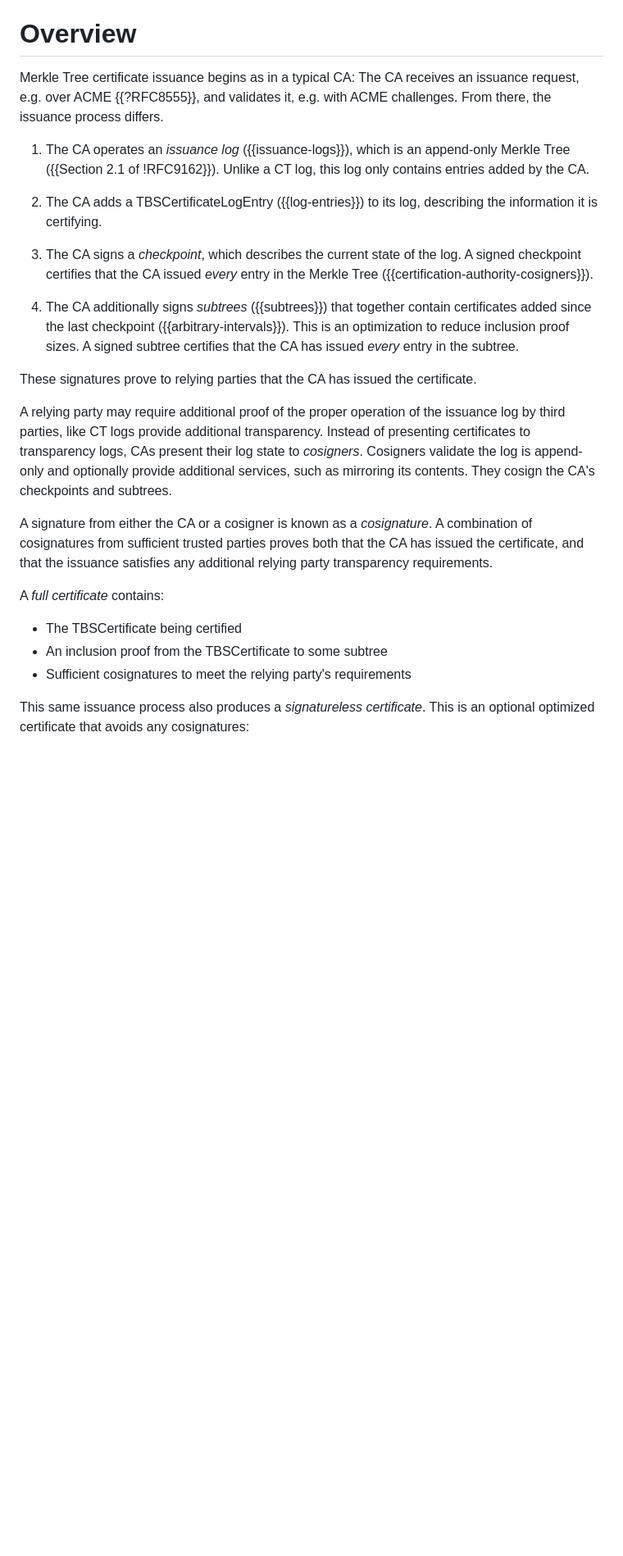
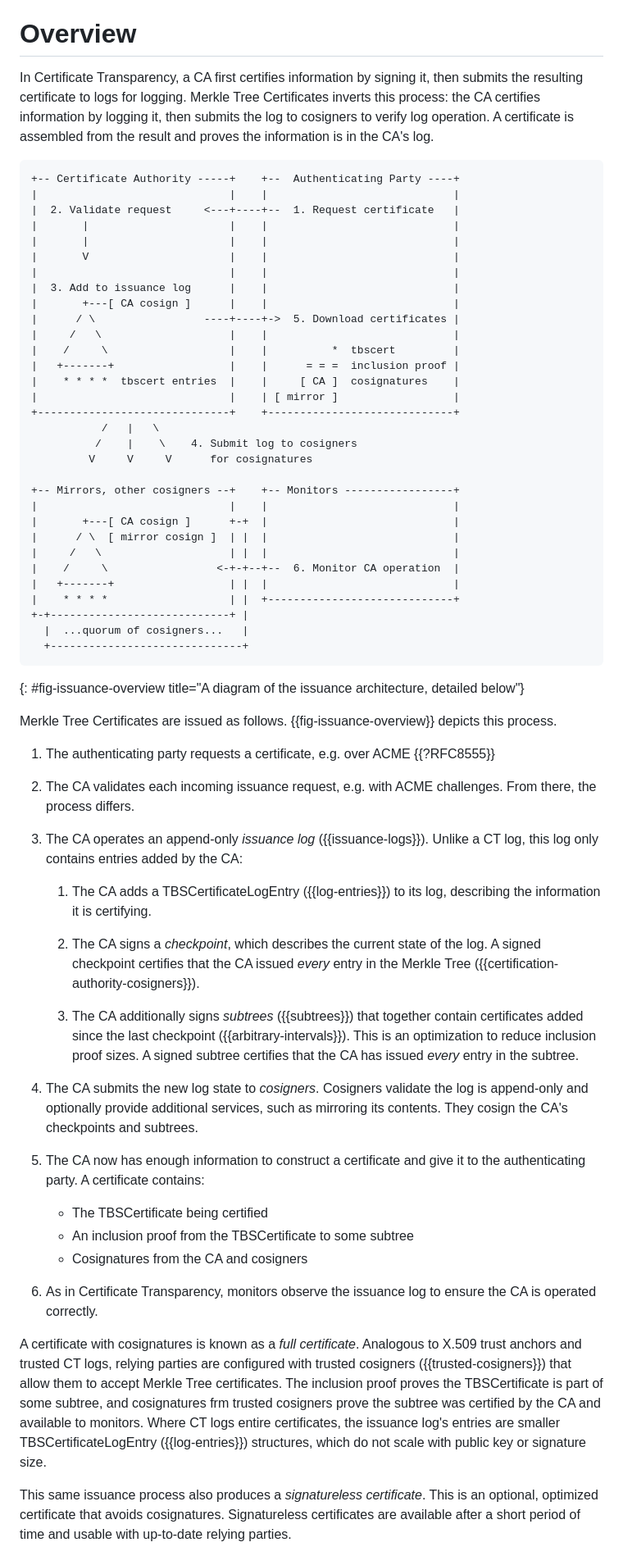
Before and after one commit to davidben/merkle-tree-certs, a Markdown page: draft-davidben-tls-merkle-tree-certs.md, the part around one of its changes. Shown at 82% size. Drawn GitHub-style; blank space fills up the shorter version.

Commit message:
Add some diagrams to the Overview section
Maybe this will be more understandable?

```diff
--- a/draft-davidben-tls-merkle-tree-certs.md
+++ b/draft-davidben-tls-merkle-tree-certs.md
@@ -278,26 +278,68 @@ Signatureless certificate:
 
 # Overview
 
-Merkle Tree certificate issuance begins as in a typical CA: The CA receives an issuance request, e.g. over ACME {{?RFC8555}}, and validates it, e.g. with ACME challenges. From there, the issuance process differs.
-
-1. The CA operates an *issuance log* ({{issuance-logs}}), which is an append-only Merkle Tree ({{Section 2.1 of !RFC9162}}). Unlike a CT log, this log only contains entries added by the CA.
-
-2. The CA adds a TBSCertificateLogEntry ({{log-entries}}) to its log, describing the information it is certifying.
-
-3. The CA signs a *checkpoint*, which describes the current state of the log. A signed checkpoint certifies that the CA issued *every* entry in the Merkle Tree ({{certification-authority-cosigners}}).
-
-4. The CA additionally signs *subtrees* ({{subtrees}}) that together contain certificates added since the last checkpoint ({{arbitrary-intervals}}). This is an optimization to reduce inclusion proof sizes. A signed subtree certifies that the CA has issued *every* entry in the subtree.
-
-These signatures prove to relying parties that the CA has issued the certificate.
-
-A relying party may require additional proof of the proper operation of the issuance log by third parties, like CT logs provide additional transparency. Instead of presenting certificates to transparency logs, CAs present their log state to *cosigners*. Cosigners validate the log is append-only and optionally provide additional services, such as mirroring its contents. They cosign the CA's checkpoints and subtrees.
-
-A signature from either the CA or a cosigner is known as a *cosignature*. A combination of cosignatures from sufficient trusted parties proves both that the CA has issued the certificate, and that the issuance satisfies any additional relying party transparency requirements.
-
-A *full certificate* contains:
-
-* The TBSCertificate being certified
-* An inclusion proof from the TBSCertificate to some subtree
-* Sufficient cosignatures to meet the relying party's requirements
-
-This same issuance process also produces a *signatureless certificate*. This is an optional optimized certificate that avoids any cosignatures:
+In Certificate Transparency, a CA first certifies information by signing it, then submits the resulting certificate to logs for logging. Merkle Tree Certificates inverts this process: the CA certifies information by logging it, then submits the log to cosigners to verify log operation. A certificate is assembled from the result and proves the information is in the CA's log.
+
+~~~aasvg
++-- Certificate Authority -----+    +--  Authenticating Party ----+
+|                              |    |                             |
+|  2. Validate request     <---+----+--  1. Request certificate   |
+|       |                      |    |                             |
+|       |                      |    |                             |
+|       V                      |    |                             |
+|                              |    |                             |
+|  3. Add to issuance log      |    |                             |
+|       +---[ CA cosign ]      |    |                             |
+|      / \                 ----+----+->  5. Download certificates |
+|     /   \                    |    |                             |
+|    /     \                   |    |          *  tbscert         |
+|   +-------+                  |    |      = = =  inclusion proof |
+|    * * * *  tbscert entries  |    |     [ CA ]  cosignatures    |
+|                              |    | [ mirror ]                  |
++------------------------------+    +-----------------------------+
+           /   |   \
+          /    |    \    4. Submit log to cosigners
+         V     V     V      for cosignatures
+
++-- Mirrors, other cosigners --+    +-- Monitors -----------------+
+|                              |    |                             |
+|       +---[ CA cosign ]      +-+  |                             |
+|      / \  [ mirror cosign ]  | |  |                             |
+|     /   \                    | |  |                             |
+|    /     \                 <-+-+--+--  6. Monitor CA operation  |
+|   +-------+                  | |  |                             |
+|    * * * *                   | |  +-----------------------------+
++-+----------------------------+ |
+  |  ...quorum of cosigners...   |
+  +------------------------------+
+~~~
+{: #fig-issuance-overview title="A diagram of the issuance architecture, detailed below"}
+
+Merkle Tree Certificates are issued as follows. {{fig-issuance-overview}} depicts this process.
+
+1. The authenticating party requests a certificate, e.g. over ACME {{?RFC8555}}
+
+2. The CA validates each incoming issuance request, e.g. with ACME challenges. From there, the process differs.
+
+3. The CA operates an append-only *issuance log* ({{issuance-logs}}). Unlike a CT log, this log only contains entries added by the CA:
+
+   1. The CA adds a TBSCertificateLogEntry ({{log-entries}}) to its log, describing the information it is certifying.
+
+   2. The CA signs a *checkpoint*, which describes the current state of the log. A signed checkpoint certifies that the CA issued *every* entry in the Merkle Tree ({{certification-authority-cosigners}}).
+
+   3. The CA additionally signs *subtrees* ({{subtrees}}) that together contain certificates added since the last checkpoint ({{arbitrary-intervals}}). This is an optimization to reduce inclusion proof sizes. A signed subtree certifies that the CA has issued *every* entry in the subtree.
+
+4. The CA submits the new log state to *cosigners*. Cosigners validate the log is append-only and optionally provide additional services, such as mirroring its contents. They cosign the CA's checkpoints and subtrees.
+
+5. The CA now has enough information to construct a certificate and give it to the authenticating party. A certificate contains:
+
+   * The TBSCertificate being certified
+   * An inclusion proof from the TBSCertificate to some subtree
+   * Cosignatures from the CA and cosigners
+
+6. As in Certificate Transparency, monitors observe the issuance log to ensure the CA is operated correctly.
+
+A certificate with cosignatures is known as a *full certificate*. Analogous to X.509 trust anchors and trusted CT logs, relying parties are configured with trusted cosigners ({{trusted-cosigners}}) that allow them to accept Merkle Tree certificates. The inclusion proof proves the TBSCertificate is part of some subtree, and cosignatures frm trusted cosigners prove the subtree was certified by the CA and available to monitors. Where CT logs entire certificates, the issuance log's entries are smaller TBSCertificateLogEntry ({{log-entries}}) structures, which do not scale with public key or signature size.
+
+This same issuance process also produces a *signatureless certificate*. This is an optional, optimized certificate that avoids cosignatures. Signatureless certificates are available after a short period of time and usable with up-to-date relying parties.
+
```
Also changed, not shown: other parts of draft-davidben-tls-merkle-tree-certs.md (+31 -0 lines).
